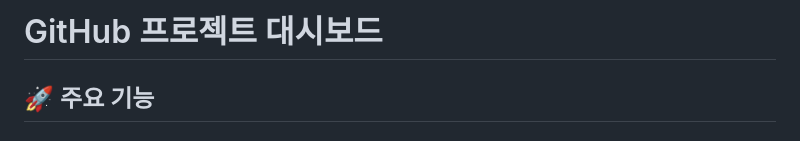
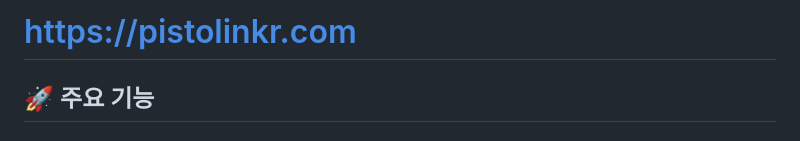
Before and after one commit to pistolinkr/Pistolinkr, a Markdown page: README.md, the part around the change. Drawn GitHub-style.

```diff
--- a/README.md
+++ b/README.md
@@ -1,4 +1,4 @@
-# GitHub 프로젝트 대시보드
+# https://pistolinkr.com
 
 ## 🚀 주요 기능
 
```
